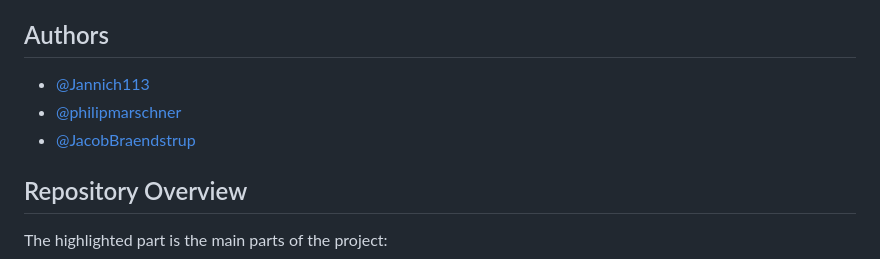
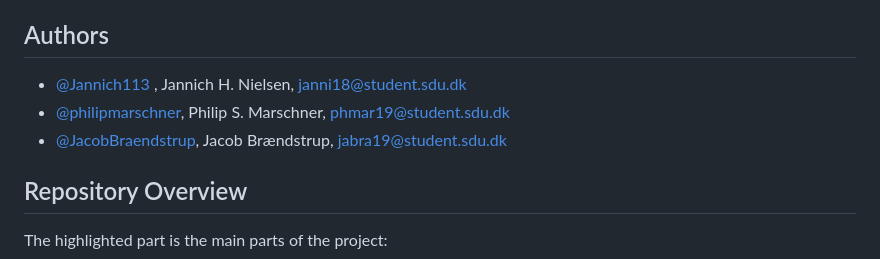
Before and after one commit to Jannich113/EmbeddedLinux_project, a Markdown page: readme.md, the part around the change. Rendered like a GitHub page.

```diff
--- a/readme.md
+++ b/readme.md
@@ -3,9 +3,9 @@
 This is the git repository for the Embedded linux project by group 21
 
 ## Authors
-- [@Jannich113 ](https://github.com/Jannich113)
-- [@philipmarschner](https://github.com/philipmarschner)
-- [@JacobBraendstrup](https://github.com/JacobBraendstrup)
+- [@Jannich113 ](https://github.com/Jannich113), Jannich H. Nielsen, janni18@student.sdu.dk
+- [@philipmarschner](https://github.com/philipmarschner), Philip S. Marschner, phmar19@student.sdu.dk
+- [@JacobBraendstrup](https://github.com/JacobBraendstrup), Jacob Brændstrup, jabra19@student.sdu.dk
 
 ## Repository Overview
 The highlighted part is the main parts of the project:
```
